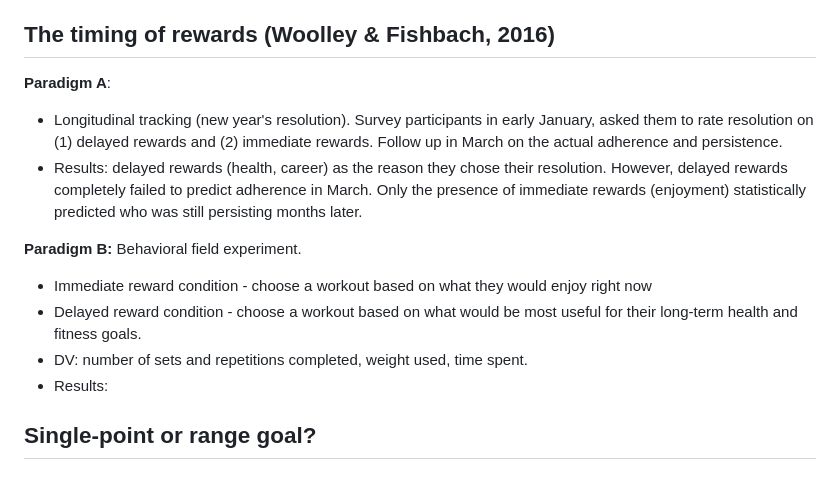
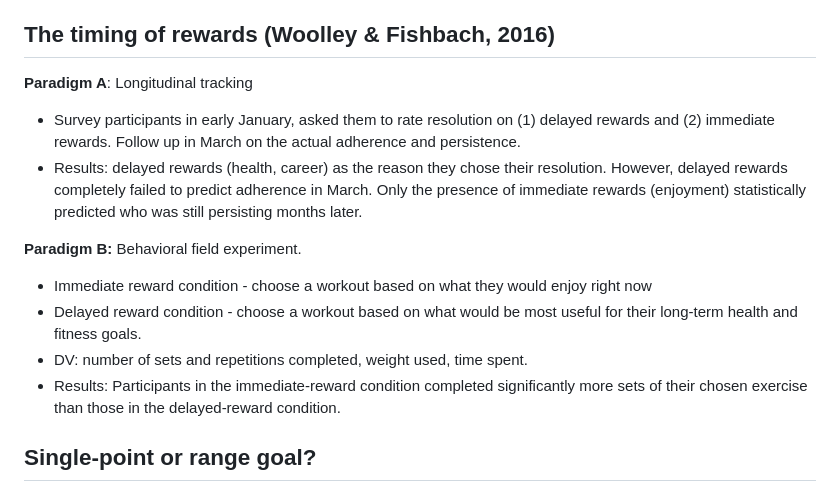
Before and after one commit to manyu26/advanced-social-psychology-yxgmiabl-oer, a Markdown page: slides/goals-and-motivation.md, the part around the change. GitHub-like rendering.

```diff
--- a/slides/goals-and-motivation.md
+++ b/slides/goals-and-motivation.md
@@ -115,8 +115,8 @@ The group is multifinal because it serves productivity and friendship. The group
 ## The timing of rewards (Woolley & Fishbach, 2016)
 
 <!-- @left -->
-**Paradigm A**:
-- Longitudinal tracking (new year's resolution). Survey participants in early January, asked them to rate resolution on (1) delayed rewards and (2) immediate rewards. Follow up in March on the actual adherence and persistence.
+**Paradigm A**: Longitudinal tracking
+-  Survey participants in early January, asked them to rate resolution on (1) delayed rewards and (2) immediate rewards. Follow up in March on the actual adherence and persistence.
 - Results: delayed rewards (health, career) as the reason they chose their resolution. However, delayed rewards completely failed to predict adherence in March. Only the presence of immediate rewards (enjoyment) statistically predicted who was still persisting months later.
 
 <!-- @right -->
@@ -124,7 +124,7 @@ The group is multifinal because it serves productivity and friendship. The group
 - Immediate reward condition - choose a workout based on what they would enjoy right now
 - Delayed reward condition - choose a workout based on what would be most useful for their long-term health and fitness goals.
 - DV: number of sets and repetitions completed, weight used, time spent.
-- Results:
+- Results: Participants in the immediate-reward condition completed significantly more sets of their chosen exercise than those in the delayed-reward condition.
 
 <!--
 Previous content — move it into the regions above, then delete this block.
```
